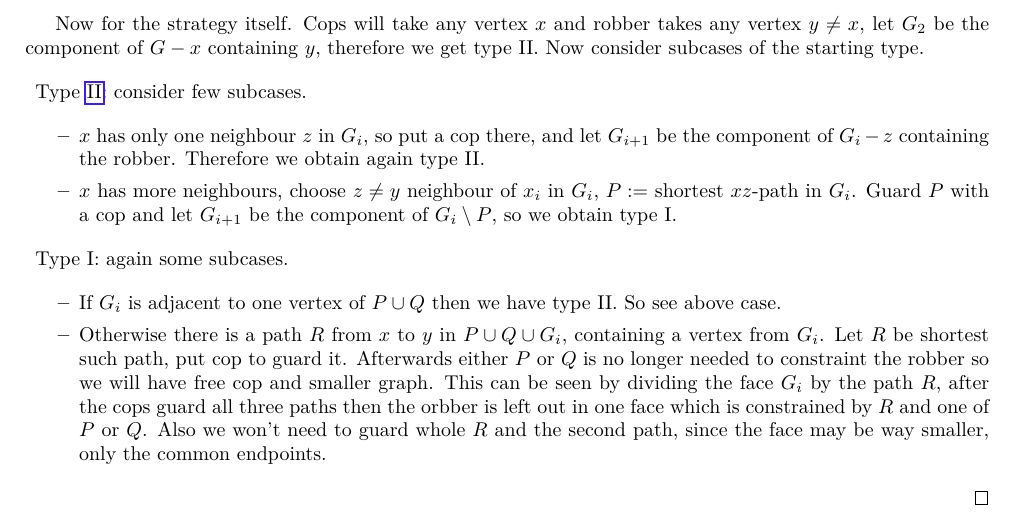
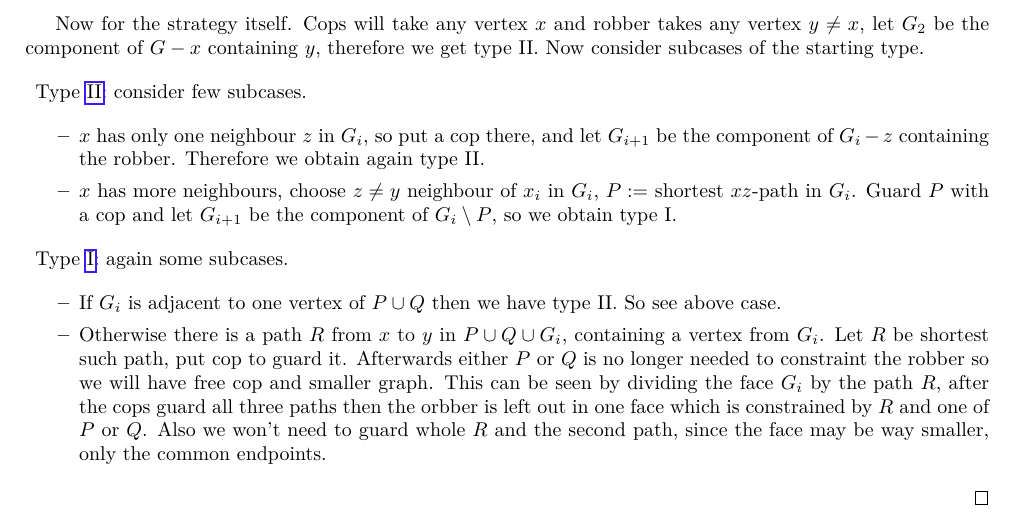
Before and after one commit to metury/notes, a LaTeX thesis (grg/grg.tex, which reads grg/grg-ii/02-chi-boundness.tex): part of page 53 of 67, cut so that both start at the same text. Compiled offline with LuaLaTeX.

Commit message:
txs auto checkin

```diff
--- a/grg/grg-ii/02-chi-boundness.tex
+++ b/grg/grg-ii/02-chi-boundness.tex
@@ -775,7 +775,7 @@ We won't show this theorem. Also the lower bound is known to be 3. And String gr
 			\item $x$ has more neighbours, choose $z \neq y$ neighbour of $x_i$ in $G_i$, $P :=$ shortest $xz$-path in $G_i$. Guard $P$ with a cop and let $G_{i+1}$ be the component of $G_i \setminus P$, so we obtain type I.
 		\end{itemize}
 
-		\item Type I: again some subcases.
+		\item Type \ref{typeI-planar-cop}: again some subcases.
 
 		\begin{itemize}
 			\item If $G_i$ is adjacent to one vertex of $P \cup Q$ then we have type II. So see above case.
```
